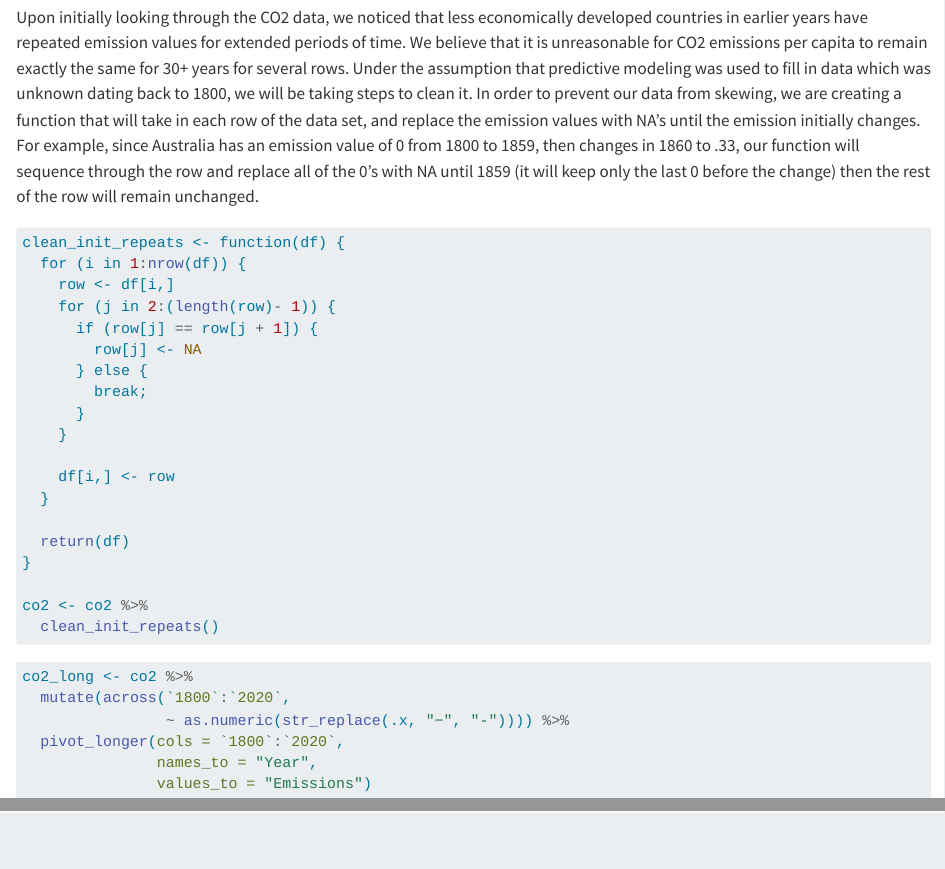
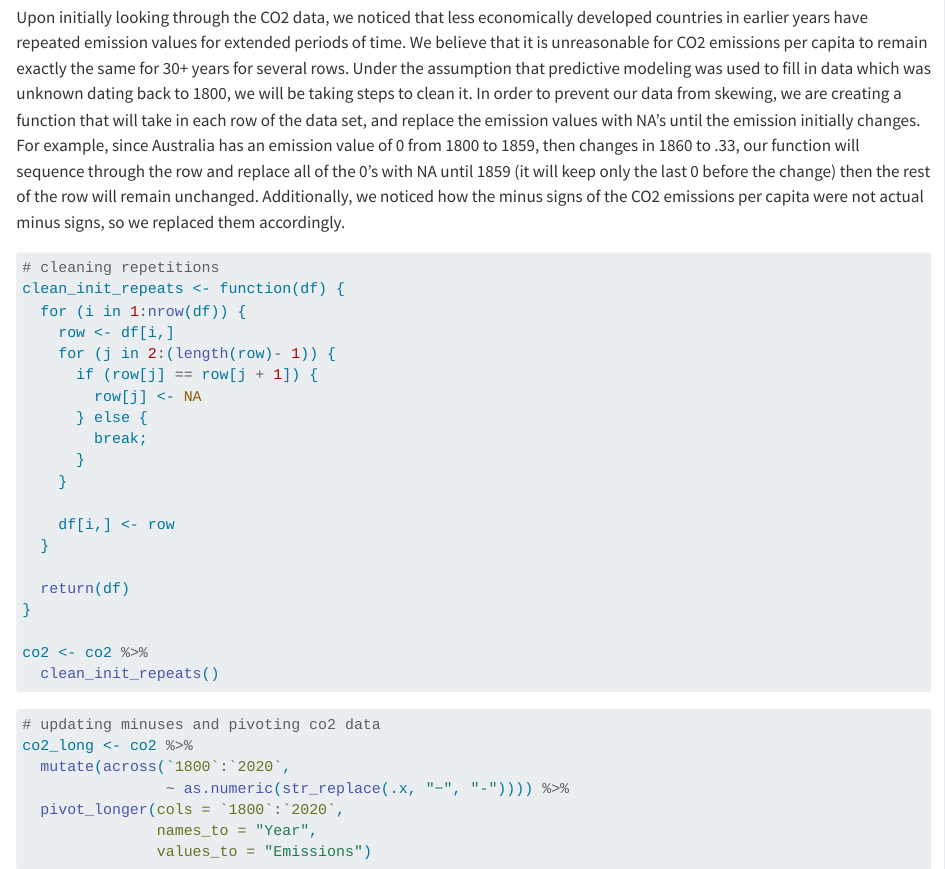
Before and after one commit to mshlimenzon924/stat331-PA6, a Quarto document (Final_Project.qmd): the page in a window 1100 px wide, from 1500 px down, and a second part further down, joined at a grey line. Rendered offline with R 4.5, knitr and Pandoc in place of Quarto, with nearby package versions.

Commit message:
updating commentary

````diff
--- a/Final_Project.qmd
+++ b/Final_Project.qmd
@@ -32,10 +32,11 @@ ipp <- read_csv("cpp.csv")
 ```
 
 ## Data Cleaning
-Upon initially looking through the CO2 data, we noticed that less economically developed countries in earlier years have repeated emission values for extended periods of time. We believe that it is unreasonable for CO2 emissions per capita to remain exactly the same for 30+ years for several rows. Under the assumption that predictive modeling was used to fill in data which was unknown dating back to 1800, we will be taking steps to clean it. In order to prevent our data from skewing, we are creating a function that will take in each row of the data set, and replace the emission values with NA’s until the emission initially changes. For example, since Australia has an emission value of 0 from 1800 to 1859, then changes in 1860 to .33, our function will sequence through the row and replace all of the 0’s with NA until 1859 (it will keep only the last 0 before the change) then the rest of the row will remain unchanged.
+Upon initially looking through the CO2 data, we noticed that less economically developed countries in earlier years have repeated emission values for extended periods of time. We believe that it is unreasonable for CO2 emissions per capita to remain exactly the same for 30+ years for several rows. Under the assumption that predictive modeling was used to fill in data which was unknown dating back to 1800, we will be taking steps to clean it. In order to prevent our data from skewing, we are creating a function that will take in each row of the data set, and replace the emission values with NA’s until the emission initially changes. For example, since Australia has an emission value of 0 from 1800 to 1859, then changes in 1860 to .33, our function will sequence through the row and replace all of the 0’s with NA until 1859 (it will keep only the last 0 before the change) then the rest of the row will remain unchanged. Additionally, we noticed how the minus signs of the CO2 emissions per capita were not actual minus signs, so we replaced them accordingly.
 
 
 ```{r}
+# cleaning repetitions
 clean_init_repeats <- function(df) {
   for (i in 1:nrow(df)) {
     row <- df[i,]
@@ -58,6 +59,7 @@ co2 <- co2 %>%
 ```
 
 ```{r}
+# updating minuses and pivoting co2 data
 co2_long <- co2 %>%
   mutate(across(`1800`:`2020`,
                 ~ as.numeric(str_replace(.x, "−", "-")))) %>%
````
